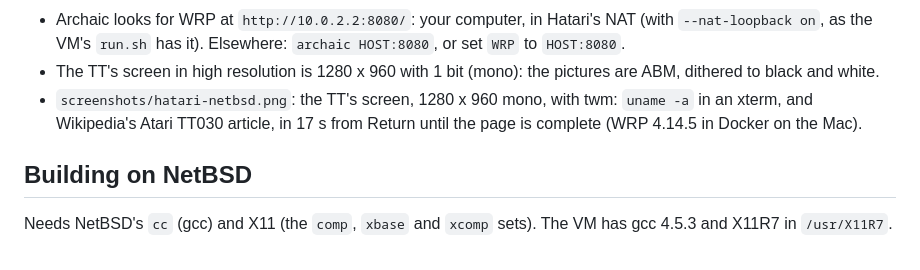
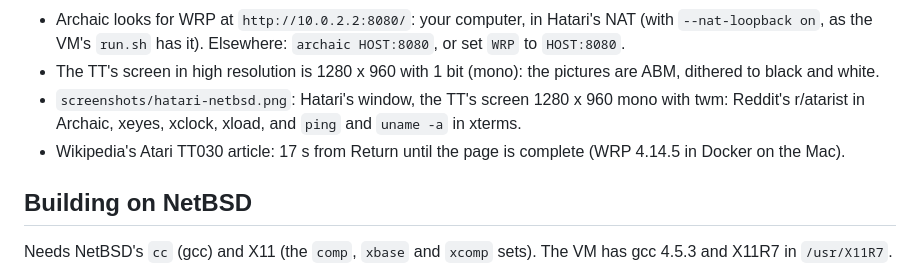
Before and after one commit to tenox7/archaic, a Markdown page: ports/netbsd.md, the part around the change. GitHub-like rendering.

Commit message:
readme: netbsd/m68k on the atari tt, a row in platforms and the screenshot (hatari, twm, reddit's r/atarist in archaic)
Co-Authored-By: Claude Opus 5.5 <noreply@anthropic.com>

```diff
--- a/ports/netbsd.md
+++ b/ports/netbsd.md
@@ -17,8 +17,9 @@ The parts that all systems share (Colors, Pictures, Updates, Porting ...) are in
 - Archaic looks for WRP at `http://10.0.2.2:8080/`: your computer, in Hatari's NAT
   (with `--nat-loopback on`, as the VM's `run.sh` has it). Elsewhere: `archaic HOST:8080`, or set `WRP` to `HOST:8080`.
 - The TT's screen in high resolution is 1280 x 960 with 1 bit (mono): the pictures are ABM, dithered to black and white.
-- `screenshots/hatari-netbsd.png`: the TT's screen, 1280 x 960 mono, with twm: `uname -a` in an xterm,
-  and Wikipedia's Atari TT030 article, in 17 s from Return until the page is complete (WRP 4.14.5 in Docker on the Mac).
+- `screenshots/hatari-netbsd.png`: Hatari's window, the TT's screen 1280 x 960 mono with twm: Reddit's r/atarist in Archaic,
+  xeyes, xclock, xload, and `ping` and `uname -a` in xterms.
+- Wikipedia's Atari TT030 article: 17 s from Return until the page is complete (WRP 4.14.5 in Docker on the Mac).
 
 ## Building on NetBSD
 
```
Also changed, not shown: README.md (+3 -0 lines), screenshots/hatari-netbsd.png.
